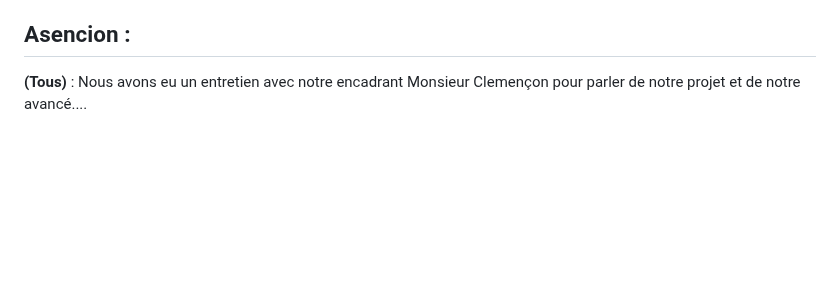
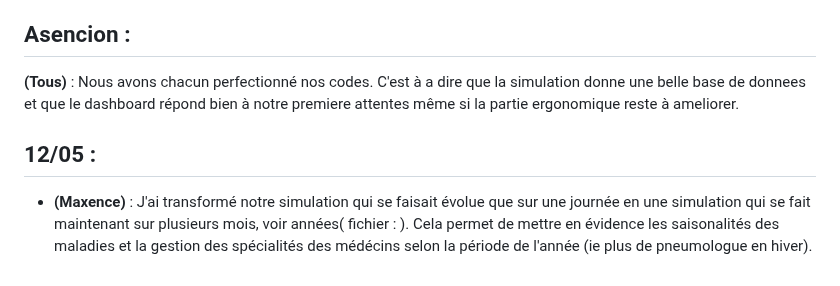
Before and after one commit to carlmonnaert/Medical-AI, a Markdown page: SUIVI.md, the part around the change. Drawn GitHub-style; blank space fills up the shorter version.

```diff
--- a/SUIVI.md
+++ b/SUIVI.md
@@ -99,4 +99,8 @@ Brainstorming  **(Tout le monde)** : On aimerait pouvoir créer une simulation q
 
 ## Asencion :
 
-**(Tous)** : Nous avons eu un entretien avec notre encadrant Monsieur Clemençon pour parler de notre projet et de notre avancé....
+**(Tous)** : Nous avons chacun perfectionné nos codes. C'est à a dire que la simulation donne une belle base de donnees et que le dashboard répond bien à notre premiere attentes même si la partie ergonomique reste à ameliorer.
+
+## 12/05 :
+
+- **(Maxence)** : J'ai transformé notre simulation qui se faisait évolue que sur une journée en une simulation qui se fait maintenant sur plusieurs mois, voir années( fichier : ). Cela permet de mettre en évidence les saisonalités des maladies et la gestion des spécialités des médécins selon la période de l'année (ie plus de pneumologue en hiver).
```
